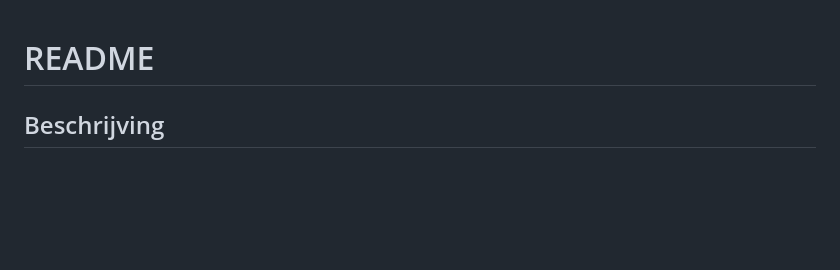
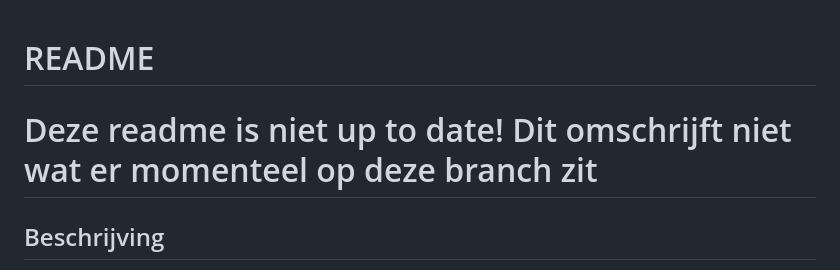
Before and after one commit to Lectoraat-DB-S/UWB_Locatie_Bepaling, a Markdown page: README.md, the part around the change. Drawn GitHub-style; blank space fills up the shorter version.

Commit message:
update van de readme

```diff
--- a/README.md
+++ b/README.md
@@ -1,4 +1,6 @@
 # README
+
+# Deze readme is niet up to date! Dit omschrijft niet wat er momenteel op deze branch zit
 
 ## Beschrijving
 Dit project is een realisatie van een locatiebepalingsysteem op basis van UWB. Door de afstand te bepalen tussen een tag (de <ins>bewegende</ins> actor) en meerdere anchors (de <ins>statische</ins> actor), kan aan de hand van **trilateratie** de locatie van een tag bepaald worden.
```
